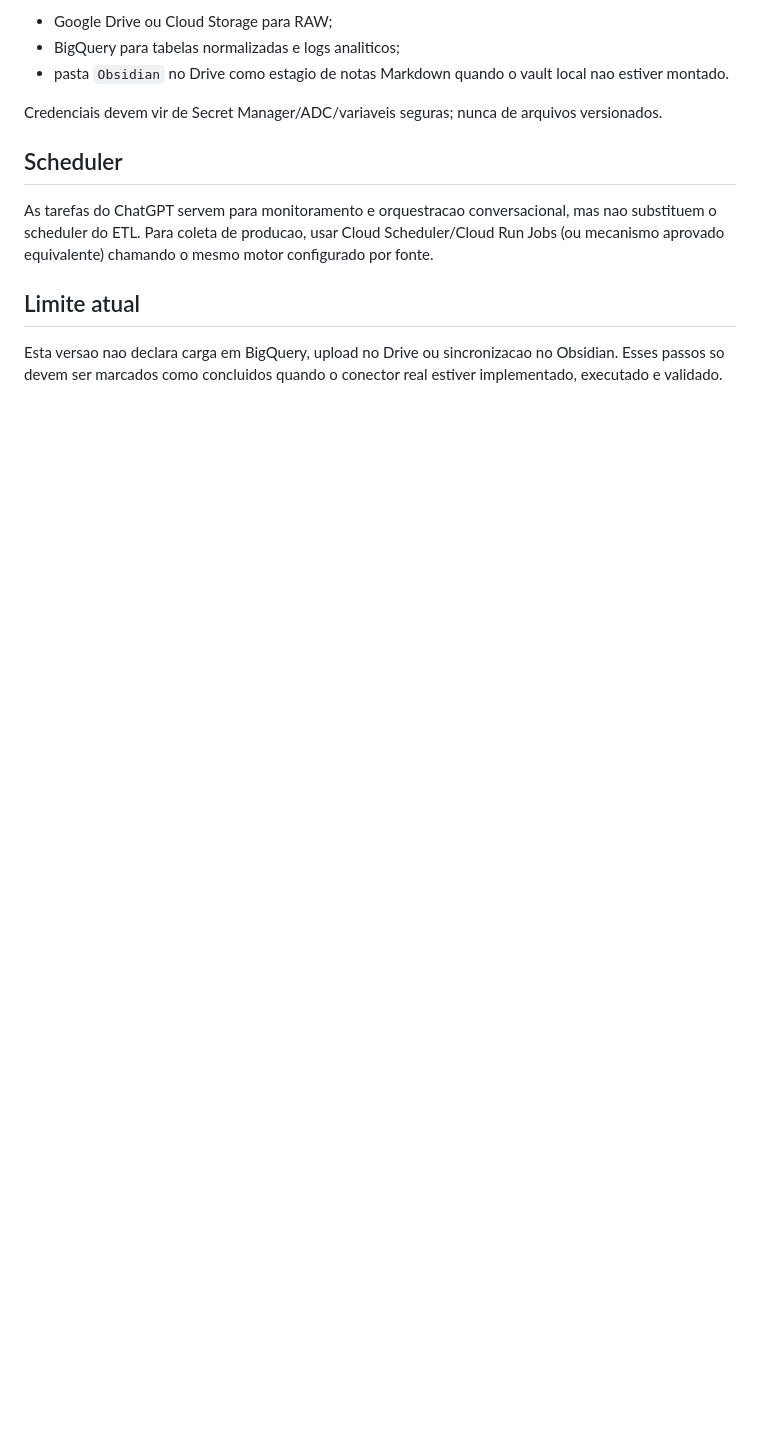
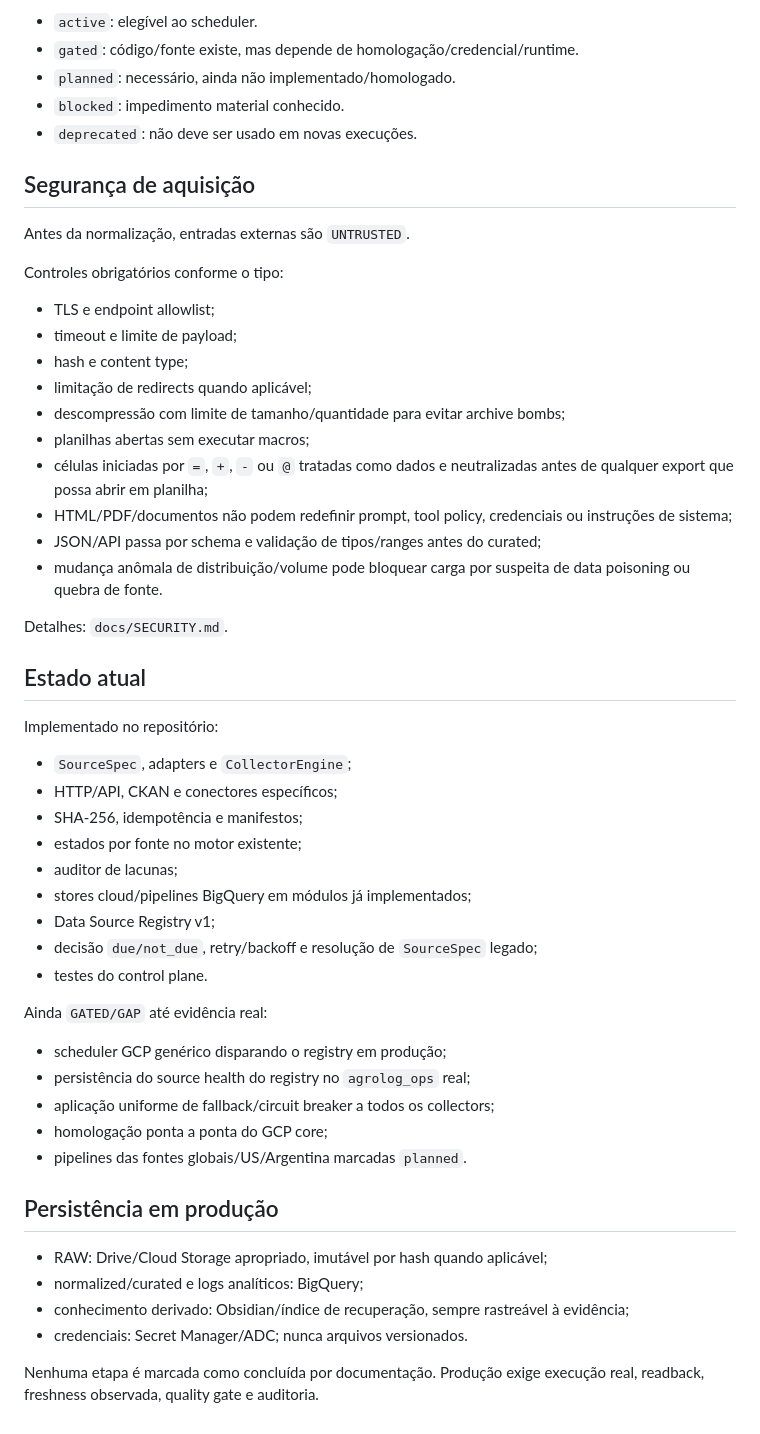
Before and after one commit to brunocapellari-dotcom/AgroLogMT, a Markdown page: docs/COLLECTION_AUTOMATION.md, the part around one of its changes. GitHub-like rendering; blank space fills up the shorter version.

```diff
--- a/docs/COLLECTION_AUTOMATION.md
+++ b/docs/COLLECTION_AUTOMATION.md
@@ -67,14 +61,56 @@ python -m collector.cli audit-gaps \
 
-- Google Drive ou Cloud Storage para RAW;
-- BigQuery para tabelas normalizadas e logs analiticos;
-- pasta `Obsidian` no Drive como estagio de notas Markdown quando o vault local nao estiver montado.
+- `active`: elegível ao scheduler.
+- `gated`: código/fonte existe, mas depende de homologação/credencial/runtime.
+- `planned`: necessário, ainda não implementado/homologado.
+- `blocked`: impedimento material conhecido.
+- `deprecated`: não deve ser usado em novas execuções.
 
-Credenciais devem vir de Secret Manager/ADC/variaveis seguras; nunca de arquivos versionados.
+## Segurança de aquisição
 
-## Scheduler
+Antes da normalização, entradas externas são `UNTRUSTED`.
 
-As tarefas do ChatGPT servem para monitoramento e orquestracao conversacional, mas nao substituem o scheduler do ETL. Para coleta de producao, usar Cloud Scheduler/Cloud Run Jobs (ou mecanismo aprovado equivalente) chamando o mesmo motor configurado por fonte.
+Controles obrigatórios conforme o tipo:
 
-## Limite atual
+- TLS e endpoint allowlist;
+- timeout e limite de payload;
+- hash e content type;
+- limitação de redirects quando aplicável;
+- descompressão com limite de tamanho/quantidade para evitar archive bombs;
+- planilhas abertas sem executar macros;
+- células iniciadas por `=`, `+`, `-` ou `@` tratadas como dados e neutralizadas antes de qualquer export que possa abrir em planilha;
+- HTML/PDF/documentos não podem redefinir prompt, tool policy, credenciais ou instruções de sistema;
+- JSON/API passa por schema e validação de tipos/ranges antes do curated;
+- mudança anômala de distribuição/volume pode bloquear carga por suspeita de data poisoning ou quebra de fonte.
 
-Esta versao nao declara carga em BigQuery, upload no Drive ou sincronizacao no Obsidian. Esses passos so devem ser marcados como concluidos quando o conector real estiver implementado, executado e validado.
+Detalhes: `docs/SECURITY.md`.
+
+## Estado atual
+
+Implementado no repositório:
+
+- `SourceSpec`, adapters e `CollectorEngine`;
+- HTTP/API, CKAN e conectores específicos;
+- SHA-256, idempotência e manifestos;
+- estados por fonte no motor existente;
+- auditor de lacunas;
+- stores cloud/pipelines BigQuery em módulos já implementados;
+- Data Source Registry v1;
+- decisão `due/not_due`, retry/backoff e resolução de `SourceSpec` legado;
+- testes do control plane.
+
+Ainda `GATED/GAP` até evidência real:
+
+- scheduler GCP genérico disparando o registry em produção;
+- persistência do source health do registry no `agrolog_ops` real;
+- aplicação uniforme de fallback/circuit breaker a todos os collectors;
+- homologação ponta a ponta do GCP core;
+- pipelines das fontes globais/US/Argentina marcadas `planned`.
+
+## Persistência em produção
+
+- RAW: Drive/Cloud Storage apropriado, imutável por hash quando aplicável;
+- normalized/curated e logs analíticos: BigQuery;
+- conhecimento derivado: Obsidian/índice de recuperação, sempre rastreável à evidência;
+- credenciais: Secret Manager/ADC; nunca arquivos versionados.
+
+Nenhuma etapa é marcada como concluída por documentação. Produção exige execução real, readback, freshness observada, quality gate e auditoria.
```
Also changed, not shown: other parts of docs/COLLECTION_AUTOMATION.md (+44 -50 lines).
